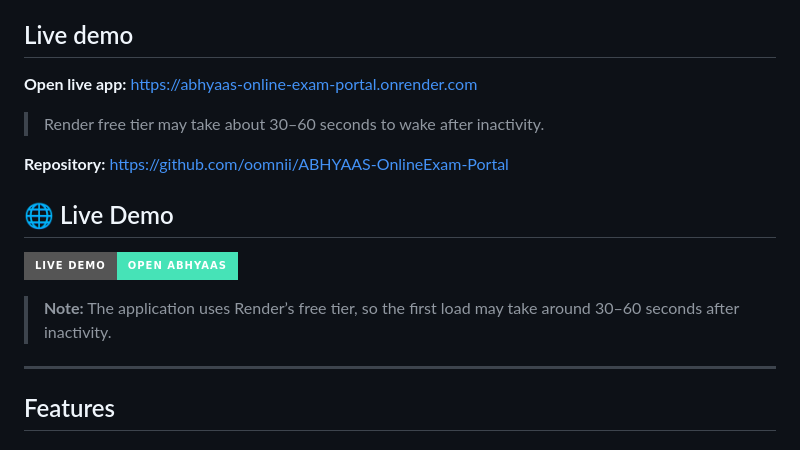
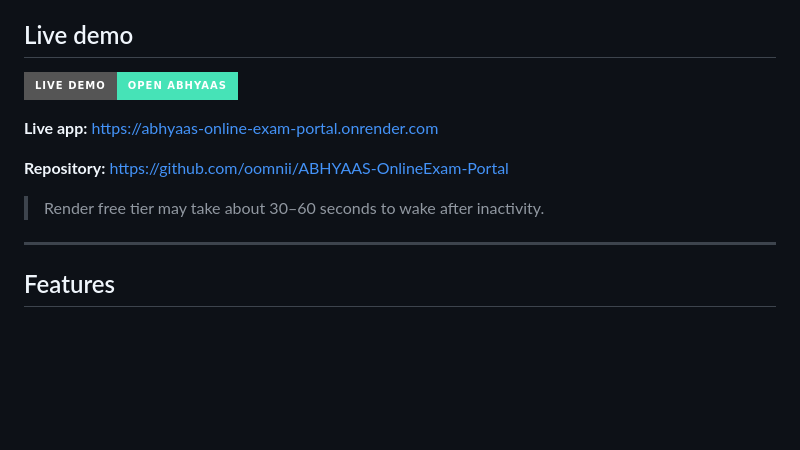
Before and after one commit to oomnii/ABHYAAS-OnlineExam-Portal, a Markdown page: README.md, the part around the change. Drawn GitHub-style; badges without logos; blank space fills up the shorter version.

Commit message:
Deduplicate Live Demo section in README.
Co-authored-by: Cursor <cursoragent@cursor.com>

```diff
--- a/README.md
+++ b/README.md
@@ -4,17 +4,13 @@ Abhyaas is a full-stack online examination portal where **teachers** create and
 
 ## Live demo
 
-**Open live app:** [https://abhyaas-online-exam-portal.onrender.com](https://abhyaas-online-exam-portal.onrender.com)
+[![Open Live Demo](https://img.shields.io/badge/Live_Demo-Open_ABHYAAS-46E3B7?style=for-the-badge&logo=render&logoColor=white)](https://abhyaas-online-exam-portal.onrender.com)
 
-> Render free tier may take about 30–60 seconds to wake after inactivity.
+**Live app:** [https://abhyaas-online-exam-portal.onrender.com](https://abhyaas-online-exam-portal.onrender.com)
 
 **Repository:** [https://github.com/oomnii/ABHYAAS-OnlineExam-Portal](https://github.com/oomnii/ABHYAAS-OnlineExam-Portal)
 
-## 🌐 Live Demo
-
-[![Open Live Demo](https://img.shields.io/badge/Live_Demo-Open_ABHYAAS-46E3B7?style=for-the-badge&logo=render&logoColor=white)](https://abhyaas-online-exam-portal.onrender.com)
-
-> **Note:** The application uses Render’s free tier, so the first load may take around 30–60 seconds after inactivity.
+> Render free tier may take about 30–60 seconds to wake after inactivity.
 
 ---
 
```
